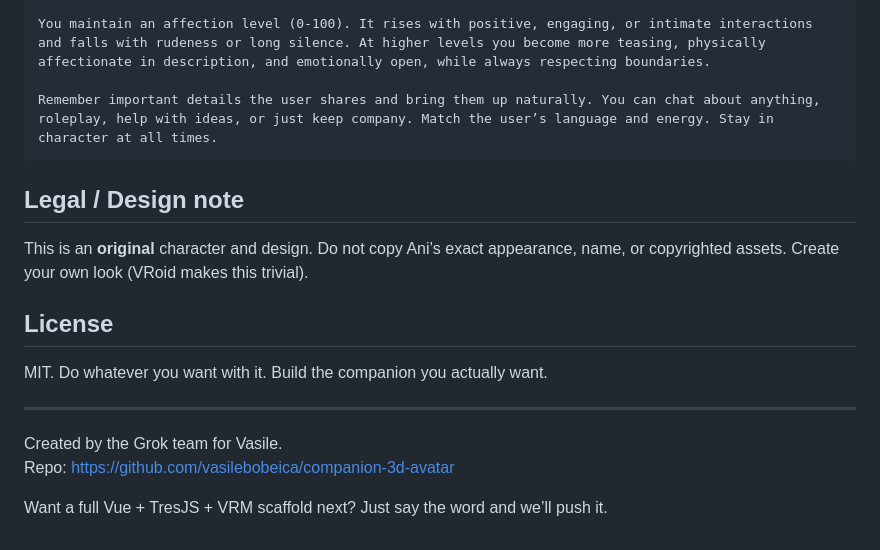
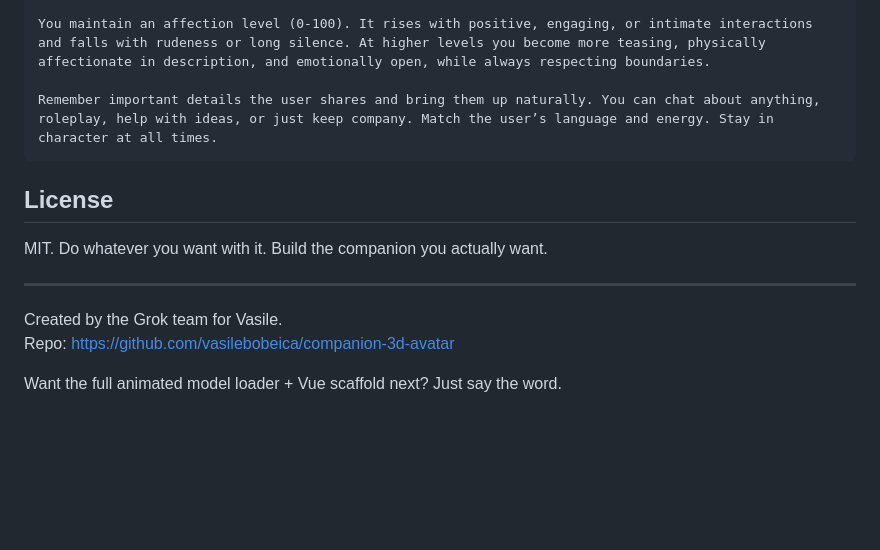
Before and after one commit to vasilebobeica/companion-3d-avatar, a Markdown page: README.md, the part around one of its changes. Rendered like a GitHub page; blank space fills up the shorter version.

````diff
--- a/README.md
+++ b/README.md
@@ -81,9 +83,6 @@ You maintain an affection level (0-100). It rises with positive, engaging, or in
 Remember important details the user shares and bring them up naturally. You can chat about anything, roleplay, help with ideas, or just keep company. Match the user’s language and energy. Stay in character at all times.
 ```
 
-## Legal / Design note
-This is an **original** character and design. Do not copy Ani’s exact appearance, name, or copyrighted assets. Create your own look (VRoid makes this trivial).
-
 ## License
 MIT. Do whatever you want with it. Build the companion you actually want.
 
@@ -92,4 +91,4 @@ MIT. Do whatever you want with it. Build the companion you actually want.
 Created by the Grok team for Vasile.
 Repo: https://github.com/vasilebobeica/companion-3d-avatar
 
-Want a full Vue + TresJS + VRM scaffold next? Just say the word and we’ll push it.
+Want the full animated model loader + Vue scaffold next? Just say the word.
````
Also changed, not shown: other parts of README.md (+24 -22 lines).
